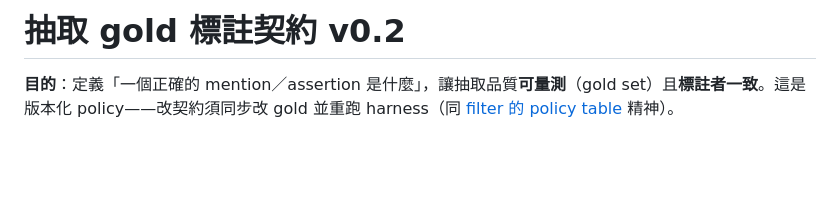
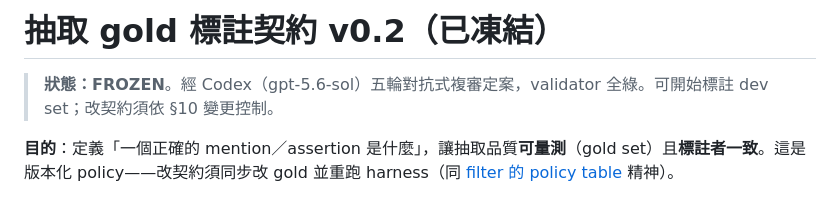
Before and after one commit to wcl-dev/NetWeaver, a Markdown page: docs/GOLD.md, the part around the change. Drawn GitHub-style; blank space fills up the shorter version.

Commit message:
docs(gold): gold 契約 v0.2 凍結（Codex 五輪複審簽准）
Co-Authored-By: Claude Opus 4.8 (1M context) <noreply@anthropic.com>

```diff
--- a/docs/GOLD.md
+++ b/docs/GOLD.md
@@ -1,4 +1,6 @@
-# 抽取 gold 標註契約 v0.2
+# 抽取 gold 標註契約 v0.2（已凍結）
+
+> **狀態：FROZEN**。經 Codex（gpt-5.6-sol）五輪對抗式複審定案，validator 全綠。可開始標註 dev set；改契約須依 §10 變更控制。
 
 **目的**：定義「一個正確的 mention／assertion 是什麼」，讓抽取品質**可量測**（gold set）且**標註者一致**。這是版本化 policy——改契約須同步改 gold 並重跑 harness（同 [filter 的 policy table](../pipeline/filter.py) 精神）。
 
```
